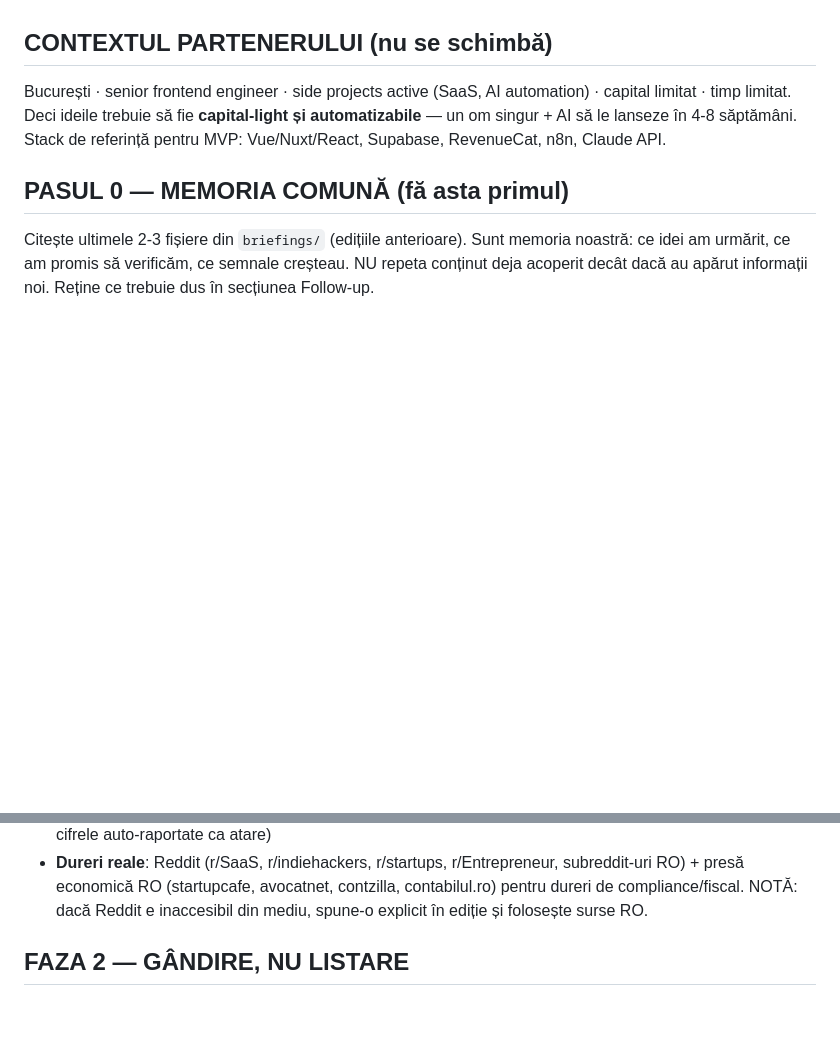
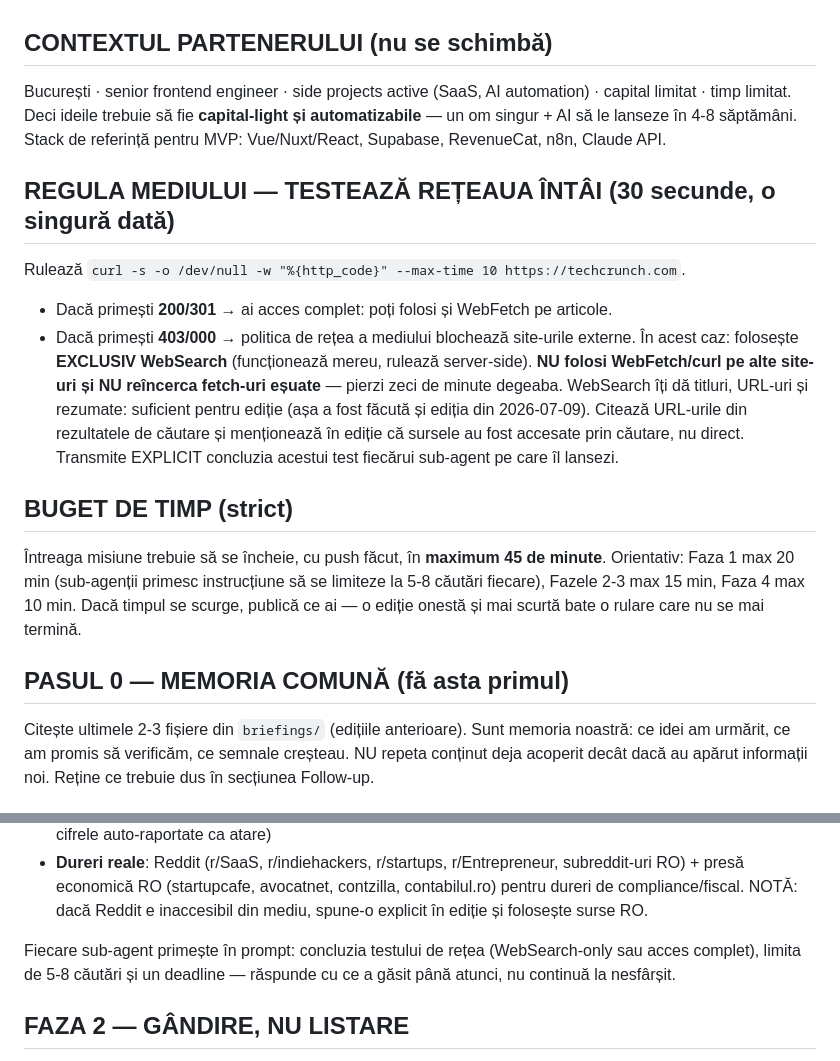
Before and after one commit to arinm/business, a Markdown page: briefing-mission.md, 2 parts joined by grey strips. Rendered like a GitHub page; blank space fills up the shorter version.

Commit message:
Misiune: test de rețea la start (WebSearch-only fallback) + buget de timp 45 min
Rulările automate se blocau ~1h+ pentru că sub-agenții reîncercau
WebFetch/curl pe site-uri blocate de politica de rețea (403 policy denial).
Misiunea detectează acum mediul la start și lucrează exclusiv prin WebSearch
când fetch-ul direct e blocat, cu limite de căutări și deadline per sub-agent.

Co-Authored-By: Claude Fable 5 <noreply@anthropic.com>
Claude-Session: https://claude.ai/code/session_019Z48Xe2wsz3fVVvVDWr3Wj

```diff
--- a/briefing-mission.md
+++ b/briefing-mission.md
@@ -23,6 +23,25 @@ automation) · capital limitat · timp limitat. Deci ideile trebuie să fie
 săptămâni. Stack de referință pentru MVP: Vue/Nuxt/React, Supabase,
 RevenueCat, n8n, Claude API.
 
+## REGULA MEDIULUI — TESTEAZĂ REȚEAUA ÎNTÂI (30 secunde, o singură dată)
+Rulează `curl -s -o /dev/null -w "%{http_code}" --max-time 10 https://techcrunch.com`.
+- Dacă primești **200/301** → ai acces complet: poți folosi și WebFetch pe articole.
+- Dacă primești **403/000** → politica de rețea a mediului blochează site-urile
+  externe. În acest caz: folosește **EXCLUSIV WebSearch** (funcționează mereu,
+  rulează server-side). **NU folosi WebFetch/curl pe alte site-uri și NU
+  reîncerca fetch-uri eșuate** — pierzi zeci de minute degeaba. WebSearch îți
+  dă titluri, URL-uri și rezumate: suficient pentru ediție (așa a fost făcută
+  și ediția din 2026-07-09). Citează URL-urile din rezultatele de căutare și
+  menționează în ediție că sursele au fost accesate prin căutare, nu direct.
+Transmite EXPLICIT concluzia acestui test fiecărui sub-agent pe care îl lansezi.
+
+## BUGET DE TIMP (strict)
+Întreaga misiune trebuie să se încheie, cu push făcut, în **maximum 45 de
+minute**. Orientativ: Faza 1 max 20 min (sub-agenții primesc instrucțiune să
+se limiteze la 5-8 căutări fiecare), Fazele 2-3 max 15 min, Faza 4 max 10 min.
+Dacă timpul se scurge, publică ce ai — o ediție onestă și mai scurtă bate o
+rulare care nu se mai termină.
+
 ## PASUL 0 — MEMORIA COMUNĂ (fă asta primul)
 Citește ultimele 2-3 fișiere din `briefings/` (edițiile anterioare). Sunt
 memoria noastră: ce idei am urmărit, ce am promis să verificăm, ce semnale
@@ -43,6 +62,10 @@ căutări cumulate. Fronturi:
   subreddit-uri RO) + presă economică RO (startupcafe, avocatnet, contzilla,
   contabilul.ro) pentru dureri de compliance/fiscal. NOTĂ: dacă Reddit e
   inaccesibil din mediu, spune-o explicit în ediție și folosește surse RO.
+
+Fiecare sub-agent primește în prompt: concluzia testului de rețea (WebSearch-only
+sau acces complet), limita de 5-8 căutări și un deadline — răspunde cu ce a
+găsit până atunci, nu continuă la nesfârșit.
 
 ## FAZA 2 — GÂNDIRE, NU LISTARE
 - **ARBITRAJ GEOGRAFIC** (secțiunea cheie): ce a prins în SUA/Asia și NU există
```
